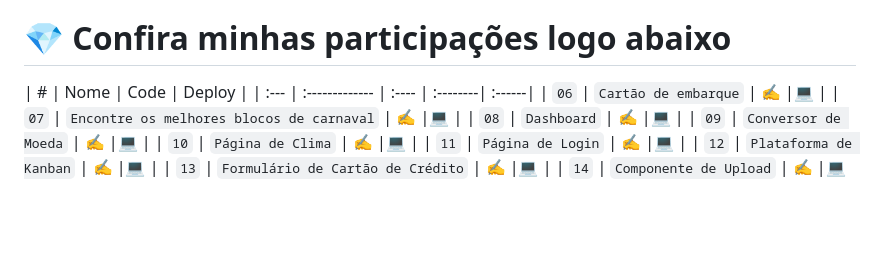
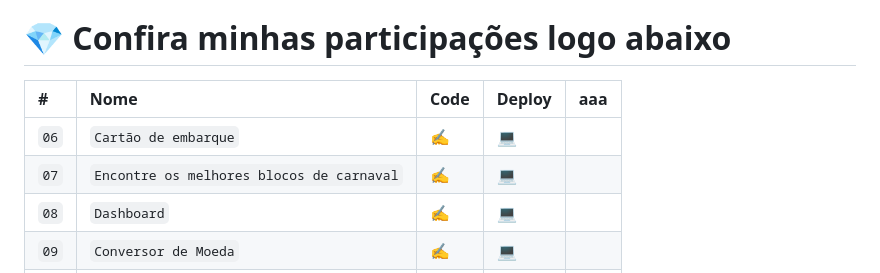
Before and after one commit to brenobotelho/boracodar, a Markdown page: README.md, the part around the change. Rendered like a GitHub page; blank space fills up the shorter version.

```diff
--- a/README.md
+++ b/README.md
@@ -14,7 +14,7 @@ Acompanhe as postagens dos desafios no meu [Linkedin](https://br.linkedin.com/in
 
 # 💎 Confira minhas participações logo abaixo
 
-|   #  |    Nome        | Code  | Deploy   |
+|   #  |    Nome        | Code  | Deploy   | aaa |
 | :--- | :------------- | :---- | :--------| :------|
 | `06` | `Cartão de embarque` |  [✍](https://github.com/brenobotelho/boracodar/tree/main/desafio6) |[💻](https://brenobotelho.github.io/boracodar/desafio6/) |
 | `07` | `Encontre os melhores blocos de carnaval` |  [✍](https://github.com/brenobotelho/boracodar/tree/main/desafio7) |[💻](https://brenobotelho.github.io/boracodar/desafio7/) |
```
